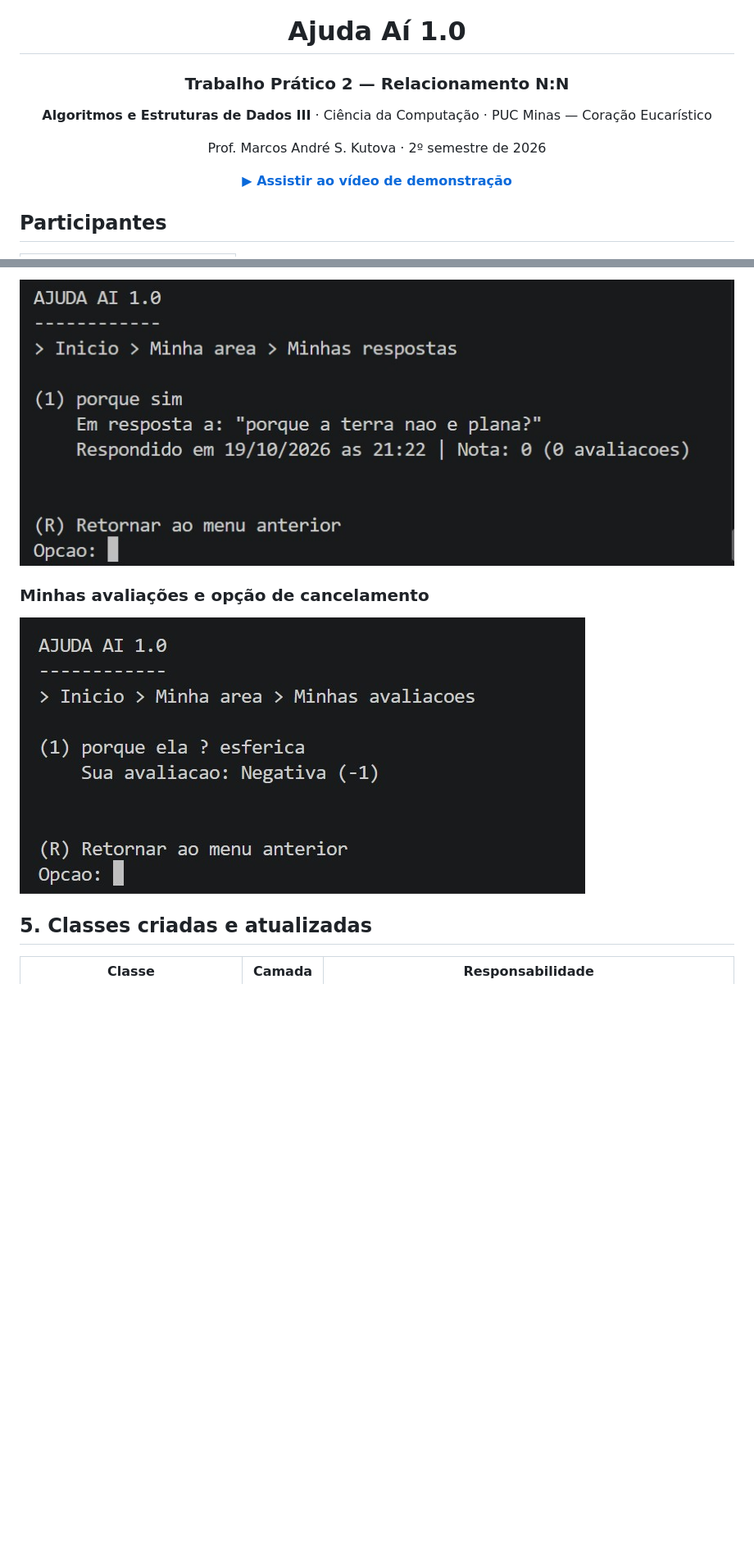
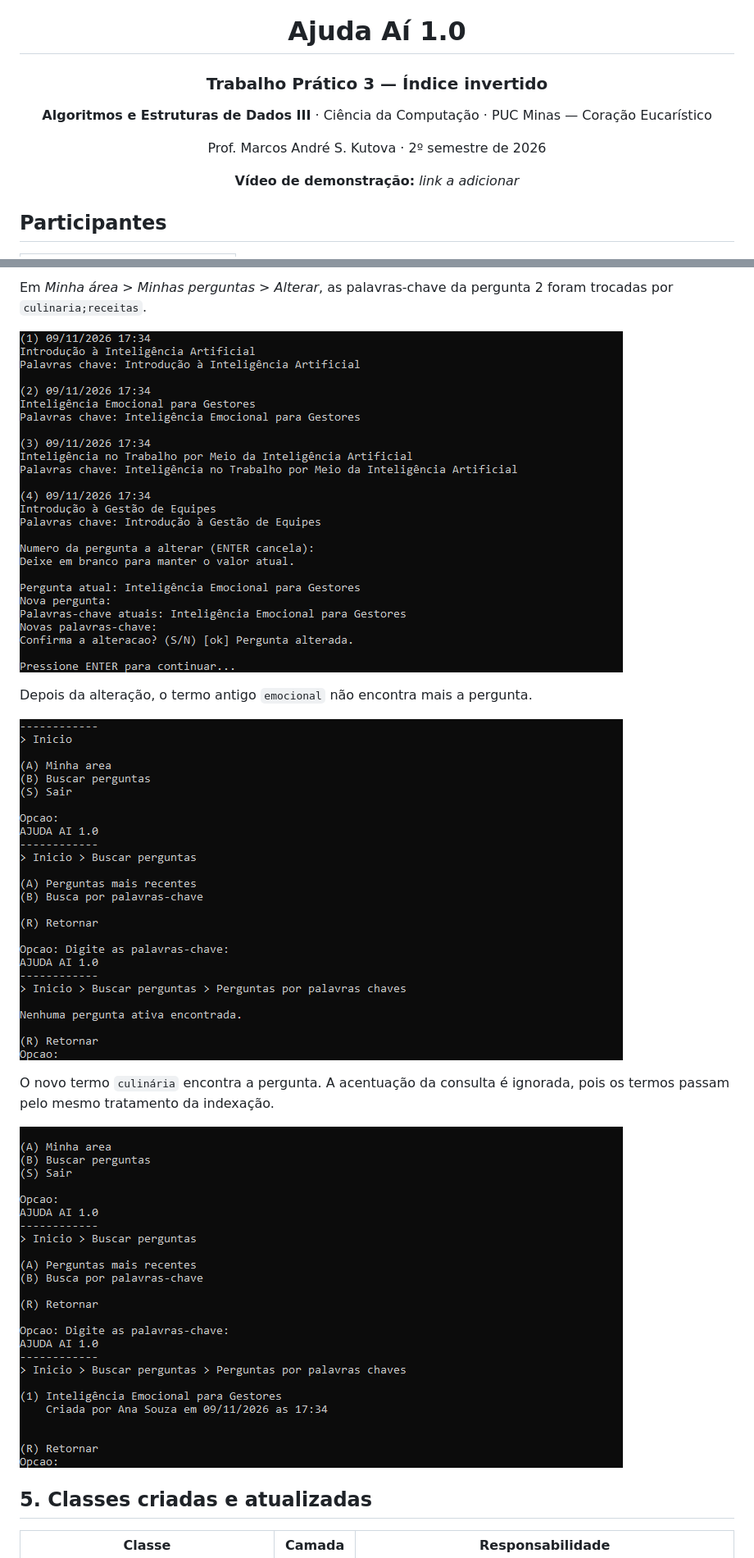
Before and after one commit to ArthurMLi/TPs-Aeds-3, a Markdown page: README.md, 2 parts joined by grey strips. Shown at 82% size. Drawn GitHub-style; pictures changed too: Imagens/tp3-02-antes-da-alteracao.png (added), Imagens/tp3-03-alteracao.png (added), Imagens/tp3-04-termo-antigo.png (added); blank space fills up the shorter version.

```diff
--- a/README.md
+++ b/README.md
@@ -2,13 +2,13 @@
 
 # Ajuda Aí 1.0
 
-### Trabalho Prático 2 — Relacionamento N:N
+### Trabalho Prático 3 — Índice invertido
 
 **Algoritmos e Estruturas de Dados III** · Ciência da Computação · PUC Minas — Coração Eucarístico
 
 Prof. Marcos André S. Kutova · 2º semestre de 2026
 
-[**▶ Assistir ao vídeo de demonstração**](https://youtu.be/-6l6Q4uxQ4A)
+**Vídeo de demonstração:** _link a adicionar_
 
 </div>
 
@@ -159,9 +154,15 @@ TP2/src/
 
-![](Imagens/04-minhas-respostas.JPG)
+Em *Minha área > Minhas perguntas > Alterar*, as palavras-chave da pergunta 2 foram trocadas por `culinaria;receitas`.
 
-### Minhas avaliações e opção de cancelamento
+![Alteração das palavras-chave](Imagens/tp3-03-alteracao.png)
 
-![](Imagens/05-minhas-avaliacoes.JPG)
+Depois da alteração, o termo antigo `emocional` não encontra mais a pergunta.
+
+![Busca pelo termo antigo sem resultados](Imagens/tp3-04-termo-antigo.png)
+
+O novo termo `culinária` encontra a pergunta. A acentuação da consulta é ignorada, pois os termos passam pelo mesmo tratamento da indexação.
+
+![Pergunta encontrada pelo novo termo](Imagens/tp3-05-termo-novo.png)
 
 ## 5. Classes criadas e atualizadas
 
```
Also changed, not shown: other parts of README.md (+114 -129 lines), Imagens/tp3-01-busca-varios-termos.png (added), 4 other files.
